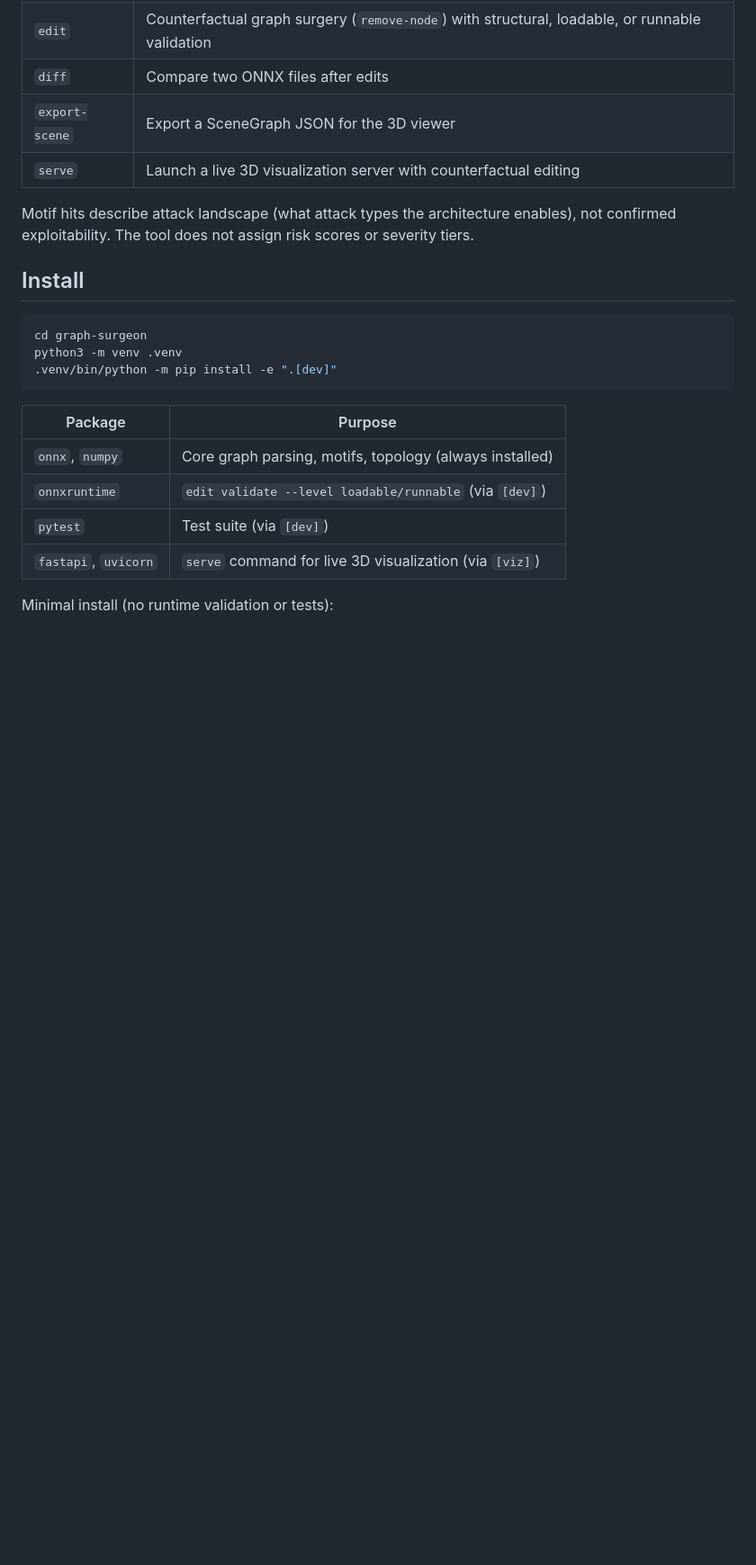
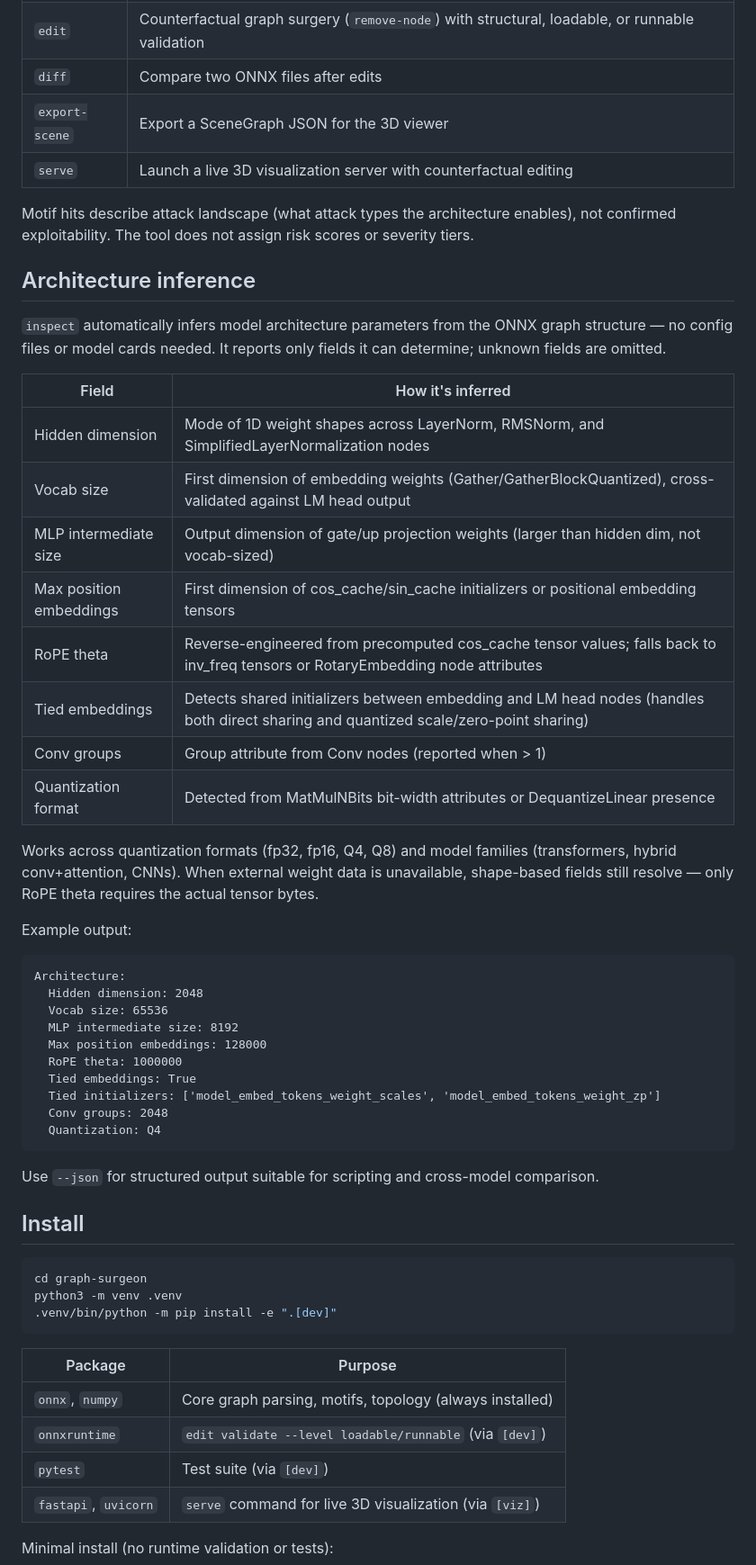
Before and after one commit to Vect0rdecay/GraphSurgeon, a Markdown page: README.md, the part around one of its changes. Shown at 90% size. Drawn GitHub-style; blank space fills up the shorter version.

````diff
--- a/README.md
+++ b/README.md
@@ -21,6 +21,40 @@ The tool is ONNX-only. It does not require PyTorch or a CUDA toolkit.
 | `serve` | Launch a live 3D visualization server with counterfactual editing |
 
 Motif hits describe attack landscape (what attack types the architecture enables), not confirmed exploitability. The tool does not assign risk scores or severity tiers.
+
+## Architecture inference
+
+`inspect` automatically infers model architecture parameters from the ONNX graph structure — no config files or model cards needed. It reports only fields it can determine; unknown fields are omitted.
+
+| Field | How it's inferred |
+|-------|-------------------|
+| Hidden dimension | Mode of 1D weight shapes across LayerNorm, RMSNorm, and SimplifiedLayerNormalization nodes |
+| Vocab size | First dimension of embedding weights (Gather/GatherBlockQuantized), cross-validated against LM head output |
+| MLP intermediate size | Output dimension of gate/up projection weights (larger than hidden dim, not vocab-sized) |
+| Max position embeddings | First dimension of cos_cache/sin_cache initializers or positional embedding tensors |
+| RoPE theta | Reverse-engineered from precomputed cos_cache tensor values; falls back to inv_freq tensors or RotaryEmbedding node attributes |
+| Tied embeddings | Detects shared initializers between embedding and LM head nodes (handles both direct sharing and quantized scale/zero-point sharing) |
+| Conv groups | Group attribute from Conv nodes (reported when > 1) |
+| Quantization format | Detected from MatMulNBits bit-width attributes or DequantizeLinear presence |
+
+Works across quantization formats (fp32, fp16, Q4, Q8) and model families (transformers, hybrid conv+attention, CNNs). When external weight data is unavailable, shape-based fields still resolve — only RoPE theta requires the actual tensor bytes.
+
+Example output:
+
+```
+Architecture:
+  Hidden dimension: 2048
+  Vocab size: 65536
+  MLP intermediate size: 8192
+  Max position embeddings: 128000
+  RoPE theta: 1000000
+  Tied embeddings: True
+  Tied initializers: ['model_embed_tokens_weight_scales', 'model_embed_tokens_weight_zp']
+  Conv groups: 2048
+  Quantization: Q4
+```
+
+Use `--json` for structured output suitable for scripting and cross-model comparison.
 
 ## Install
 
````
Also changed, not shown: other parts of README.md (+20 -2 lines).
